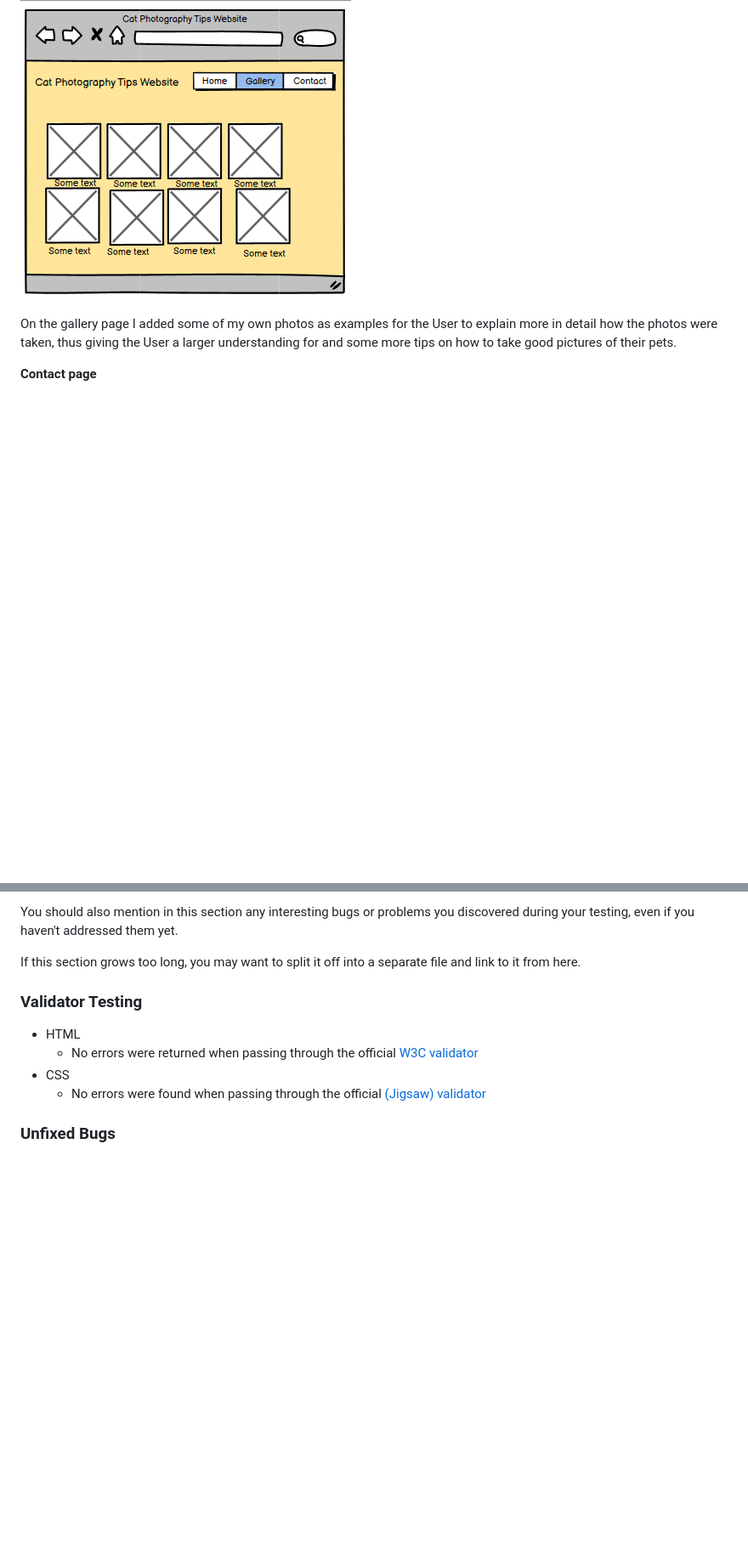
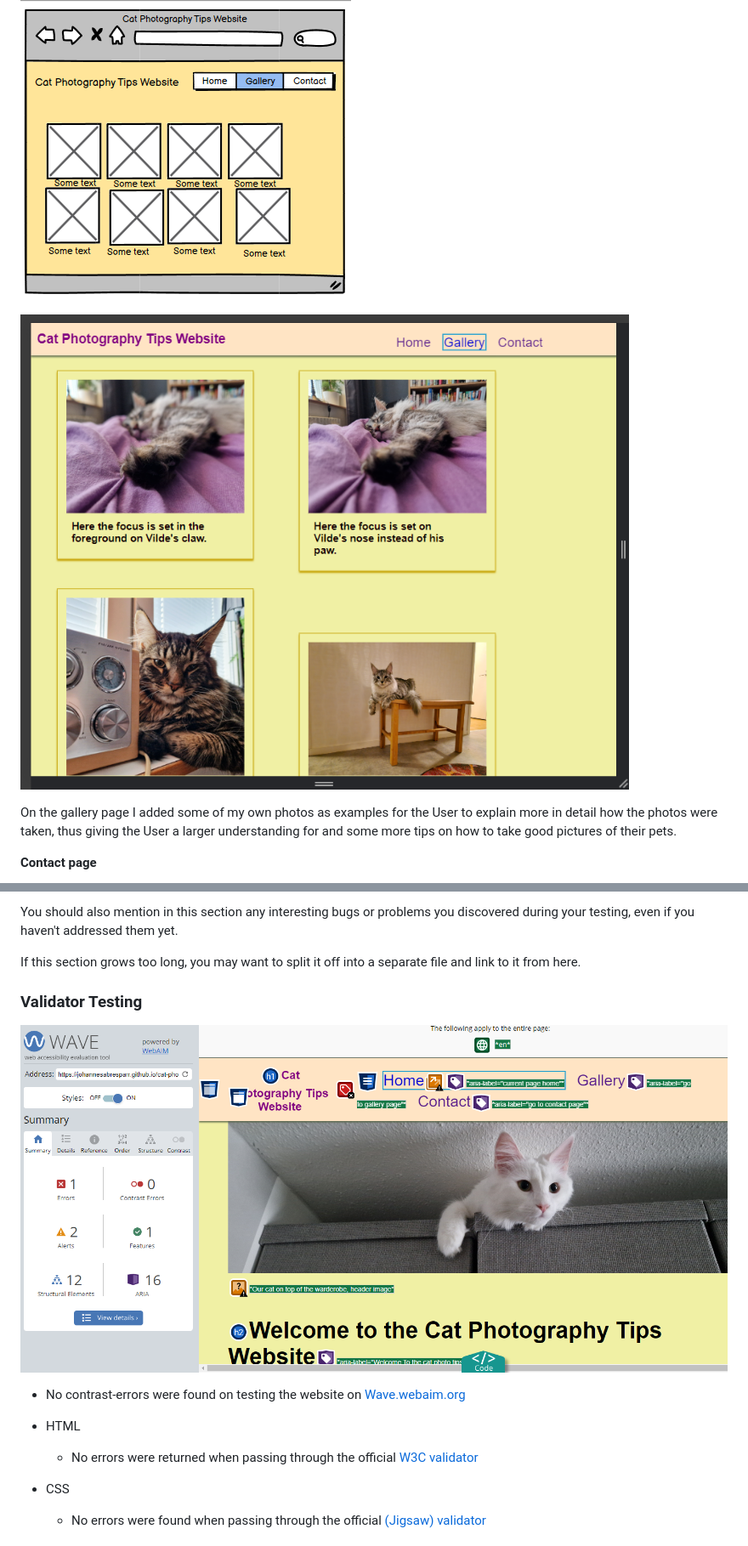
Before and after one commit to JohannesAbresparr/cat-photo, a Markdown page: README.md, 2 parts joined by grey strips. Shown at 85% size. GitHub-like rendering; pictures changed too: The_Gallery_page_Medium_size_screen.png (added), no_errors_according_to_contrast_visability.png (added); blank space fills up the shorter version.

```diff
--- a/README.md
+++ b/README.md
@@ -17,6 +22,8 @@ On the index-page I wanted the User to get some basic photographic tips. I also
 __Gallery page__
 
 ![Gallerypage as imagined](<Gallerypage image.png>)
+
+![The Gallery Page on a medium sized screen](The_Gallery_page_Medium_size_screen.png)
 
 On the gallery page I added some of my own photos as examples for the User to explain more in detail how the photos were taken, thus giving the User a larger understanding for and some more tips on how to take good pictures of their pets.
 
@@ -83,6 +94,12 @@ If this section grows too long, you may want to split it off into a separate fil
 
 
 ### Validator Testing
+
+![Wave contrast test.](no_errors_according_to_contrast_visability.png)
+
+- No contrast-errors were found on testing the website on [Wave.webaim.org](https://wave.webaim.org/)
+
+
 
 - HTML
   - No errors were returned when passing through the official [W3C validator](https://validator.w3.org/nu/?doc=https%3A%2F%2Fcode-institute-org.github.io%2Flove-running-2.0%2Findex.html)
```
Also changed, not shown: other parts of README.md (+47 -31 lines), Subscribe_to_newsmail_and_contact.png (added), The_Indexpage_on_small_screen.png (added), compatability on all screens catphoto.png (added).
